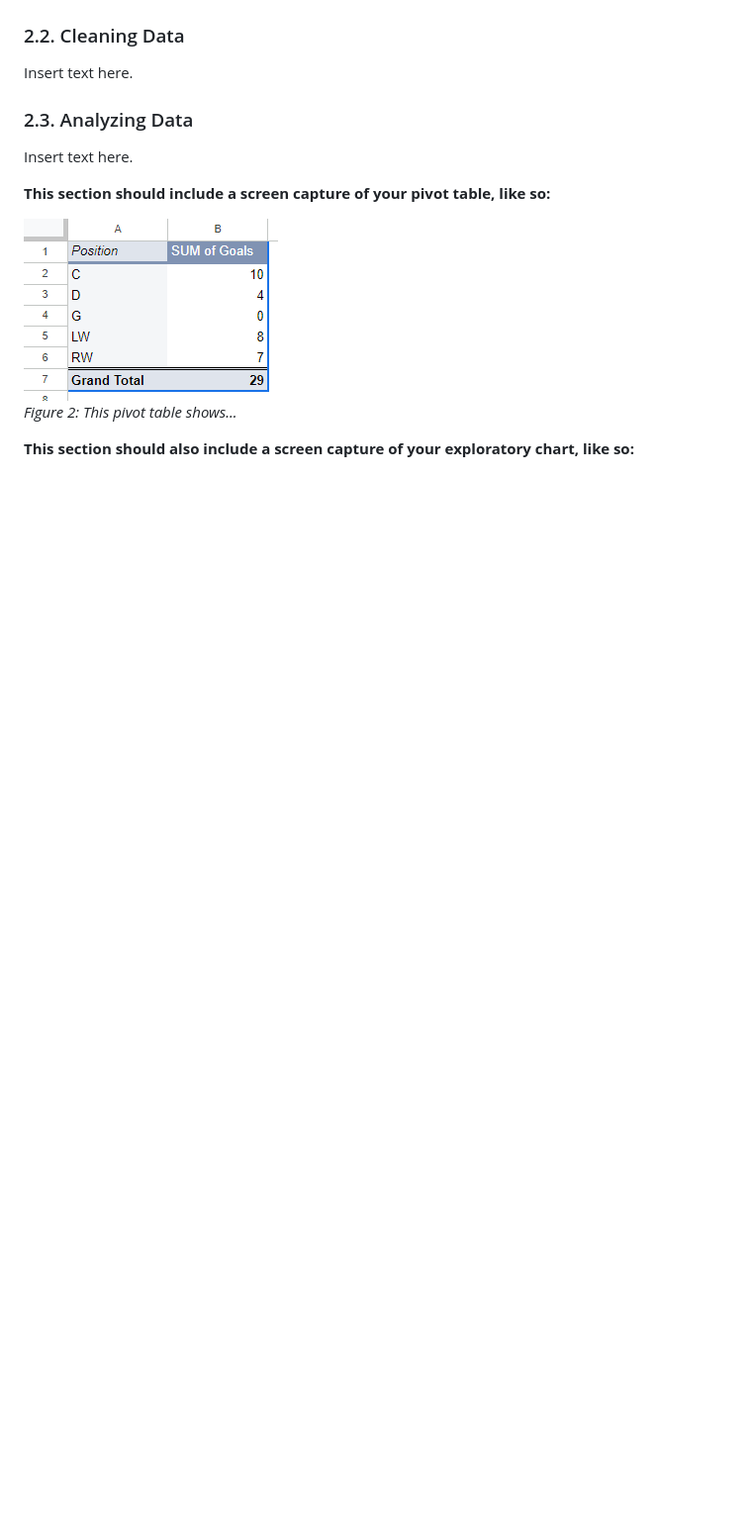
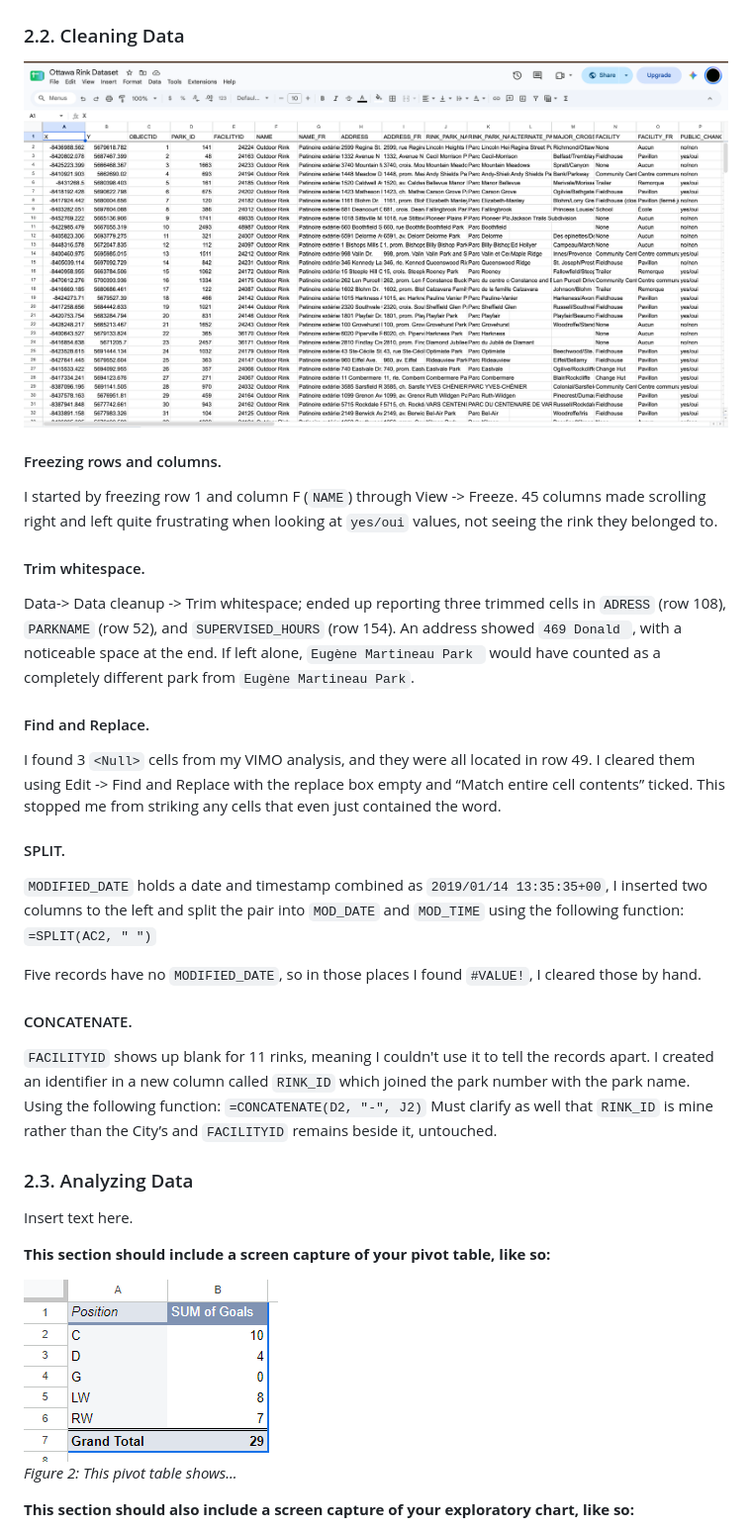
Before and after one commit to colechamp7/mpad_2003_deliverable_2, a Markdown page: champion_mpad_2003_deliverable_2.md, the part around one of its changes. Shown at 99% size. Drawn GitHub-style; pictures changed too: cleaned-dataset.png (added); blank space fills up the shorter version.

Commit message:
Cleaning Data added

```diff
--- a/champion_mpad_2003_deliverable_2.md
+++ b/champion_mpad_2003_deliverable_2.md
@@ -45,7 +46,30 @@ As seen in Bounegru & Gray (2011), a data visualization should be clear...
 
 ### 2.2. Cleaning Data
 
-Insert text here.
+![](cleaned-dataset.png)<br>
+#### Freezing rows and columns.
+
+ I started by freezing row 1 and column F (`NAME`) through View -> Freeze. 45 columns made scrolling right and left quite frustrating when looking at `yes/oui` values, not seeing the rink they belonged to.
+
+#### Trim whitespace.
+
+ Data-> Data cleanup -> Trim whitespace; ended up reporting three trimmed cells in `ADRESS` (row 108), `PARKNAME` (row 52), and `SUPERVISED_HOURS` (row 154). An address showed `469 Donald `, with a noticeable space at the end. If left alone, `Eugène Martineau Park ` would have counted as a completely different park from `Eugène Martineau Park`.
+
+#### Find and Replace.
+
+ I found 3 `<Null>` cells from my VIMO analysis, and they were all located in row 49. I cleared them using Edit -> Find and Replace with the replace box empty and “Match entire cell contents” ticked. This stopped me from striking any cells that even just contained the word.
+
+#### SPLIT.
+
+`MODIFIED_DATE` holds a date and timestamp combined as `2019/01/14 13:35:35+00`, I inserted two columns to the left and split the pair into `MOD_DATE` and `MOD_TIME` using the following function: `=SPLIT(AC2, " ")`
+
+Five records have no `MODIFIED_DATE`, so in those places I found `#VALUE!`, I cleared those by hand.
+
+#### CONCATENATE.
+
+ `FACILITYID` shows up blank for 11 rinks, meaning I couldn't use it to tell the records apart. I created an identifier in a new column called `RINK_ID` which joined the park number with the park name. Using the following function: `=CONCATENATE(D2, "-", J2)`
+Must clarify as well that `RINK_ID` is mine rather than the City’s and `FACILITYID` remains beside it, untouched.
+
 
 ### 2.3. Analyzing Data
 
```
Also changed, not shown: other parts of champion_mpad_2003_deliverable_2.md (+8 -7 lines).
